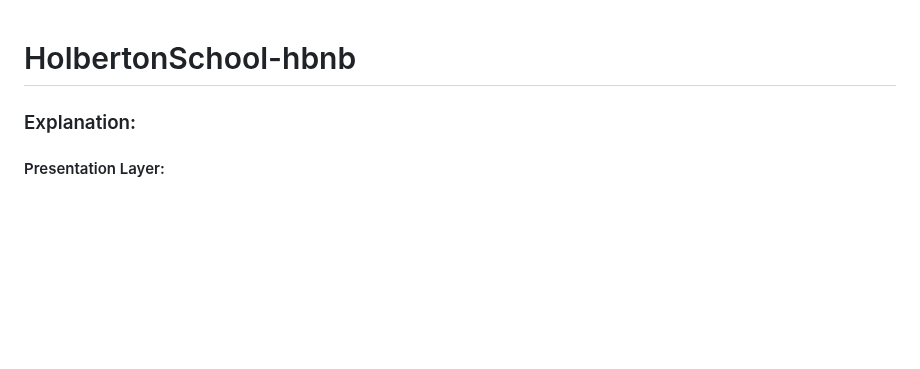
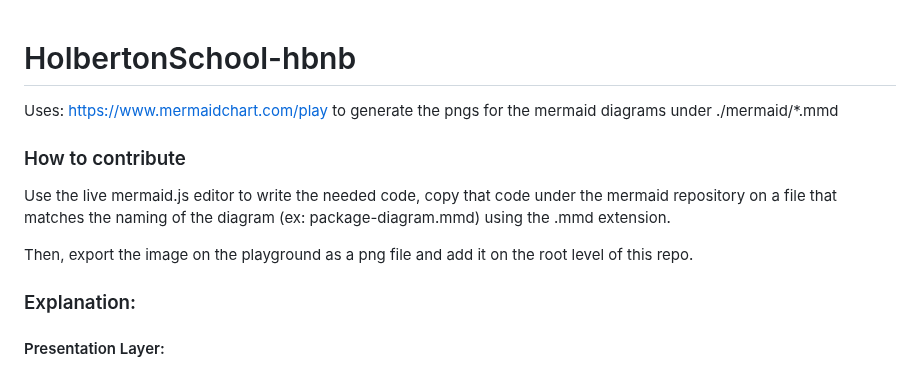
Before and after one commit to RAY91000/holbertonschool-hbnb, a Markdown page: README.md, the part around the change. GitHub-like rendering; blank space fills up the shorter version.

Commit message:
Instructions

```diff
--- a/README.md
+++ b/README.md
@@ -1,4 +1,15 @@
 # HolbertonSchool-hbnb
+
+Uses: https://www.mermaidchart.com/play to generate the pngs for the mermaid diagrams
+under ./mermaid/*.mmd
+
+### How to contribute
+
+Use the live mermaid.js editor to write the needed code, copy that code under
+the mermaid repository on a file that matches the naming of the diagram (ex: package-diagram.mmd)
+using the .mmd extension.
+
+Then, export the image on the playground as a png file and add it on the root level of this repo.
 
 ### Explanation:
 
```
